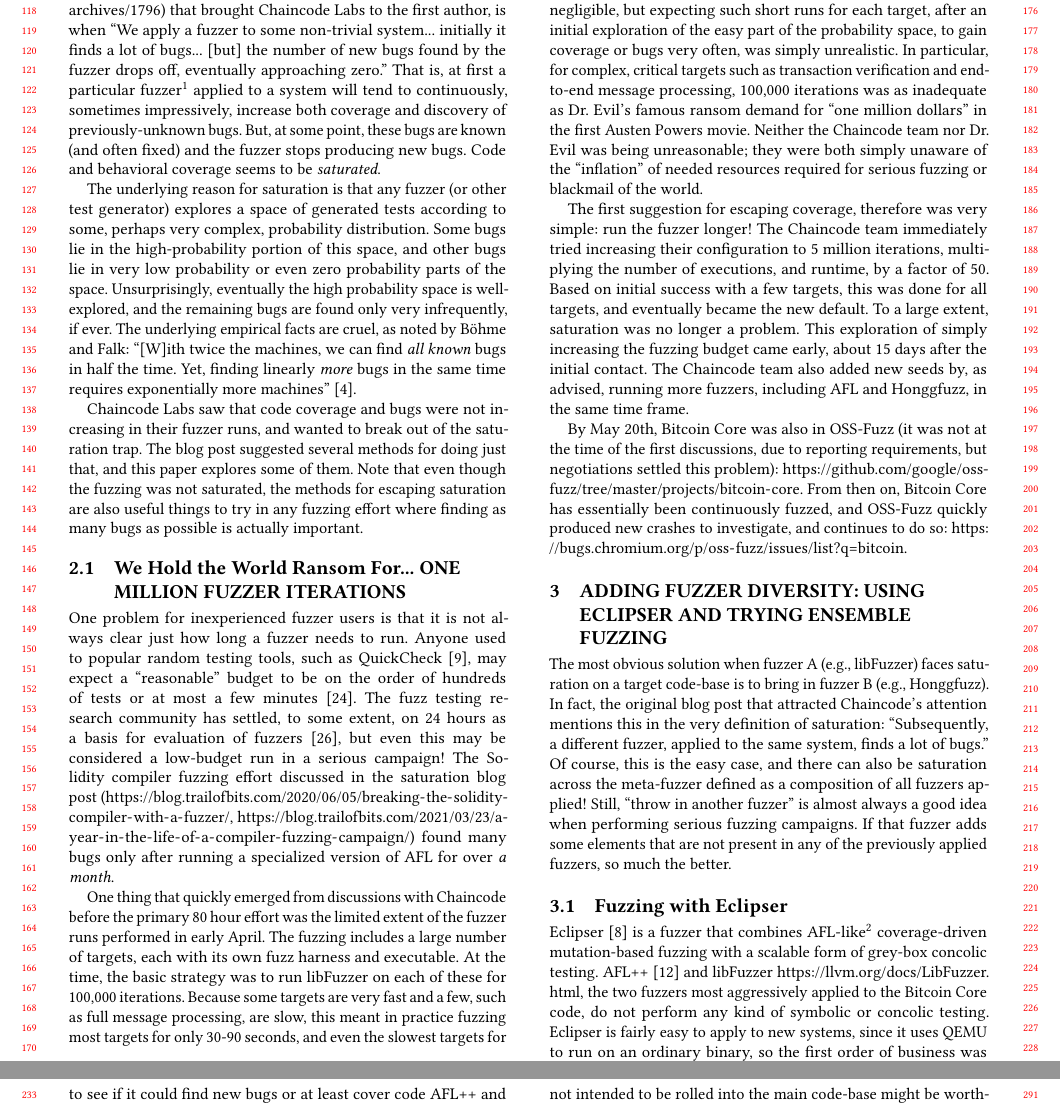
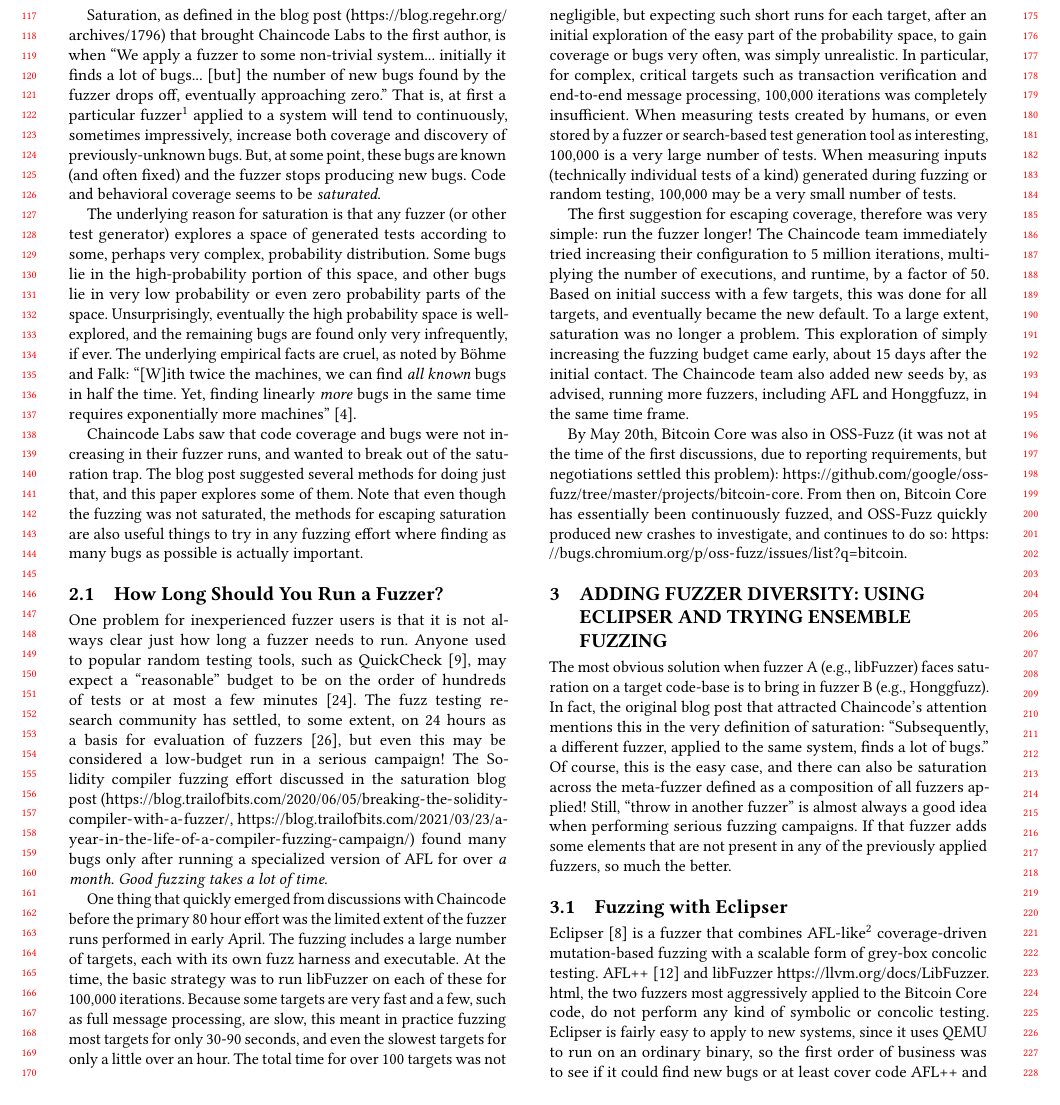
Before and after one commit to agroce/icseseip21, a LaTeX paper (main.tex, which reads saturation.tex): two parts of pages 2 and 3 of 10 before the commit and part of page 2 of 10 after it, the two joined at a grey line, cut so that both start at the same text. Compiled offline with pdfLaTeX.

Commit message:
goodbye Dr evil

```diff
--- a/saturation.tex
+++ b/saturation.tex
@@ -8,13 +8,13 @@
 
 Chaincode Labs saw that code coverage and bugs were not increasing in their fuzzer runs, and wanted to break out of the saturation trap.  The blog post suggested several methods for doing just that, and this paper explores some of them.  Note that even though the fuzzing was not saturated, the methods for escaping saturation are also useful things to try in any fuzzing effort where finding as many bugs as possible is actually important.
 
-\subsection{We Hold the World Ransom For... ONE MILLION FUZZER ITERATIONS}
+\subsection{How Long Should You Run a Fuzzer?}
 
 \begin{sloppypar}
-  One problem for inexperienced fuzzer users is that it is not always clear just how long a fuzzer needs to run.  Anyone used to popular random testing tools, such as QuickCheck~\cite{ClaessenH00}, may expect a ``reasonable'' budget to be on the order of hundreds of tests or at most a few minutes~\cite{HolmesLOC}.  The fuzz testing research community has settled, to some extent, on 24 hours as a basis for evaluation of fuzzers~\cite{evalfuzz}, but even this may be considered a low-budget run in a serious campaign!  The Solidity compiler fuzzing effort discussed in the saturation blog post (\url{https://blog.trailofbits.com/2020/06/05/breaking-the-solidity-compiler-with-a-fuzzer/}, \url{https://blog.trailofbits.com/2021/03/23/a-year-in-the-life-of-a-compiler-fuzzing-campaign/}) found many bugs only after running a specialized version of AFL for over \emph{a month}.
+  One problem for inexperienced fuzzer users is that it is not always clear just how long a fuzzer needs to run.  Anyone used to popular random testing tools, such as QuickCheck~\cite{ClaessenH00}, may expect a ``reasonable'' budget to be on the order of hundreds of tests or at most a few minutes~\cite{HolmesLOC}.  The fuzz testing research community has settled, to some extent, on 24 hours as a basis for evaluation of fuzzers~\cite{evalfuzz}, but even this may be considered a low-budget run in a serious campaign!  The Solidity compiler fuzzing effort discussed in the saturation blog post (\url{https://blog.trailofbits.com/2020/06/05/breaking-the-solidity-compiler-with-a-fuzzer/}, \url{https://blog.trailofbits.com/2021/03/23/a-year-in-the-life-of-a-compiler-fuzzing-campaign/}) found many bugs only after running a specialized version of AFL for over \emph{a month}.   \emph{Good fuzzing takes a lot of time.}
   \end{sloppypar}
 
-One thing that quickly emerged from discussions with Chaincode before the primary 80 hour effort was the limited extent of the fuzzer runs performed in early April.  The fuzzing includes a large number of targets, each with its own fuzz harness and executable.  At the time, the basic strategy was to run libFuzzer on each of these for 100,000 iterations.  Because some targets are very fast and a few, such as full message processing, are slow, this meant in practice fuzzing most targets for only 30-90 seconds, and even the slowest targets for only a little over an hour.  The total time for over 100 targets was not negligible, but expecting such short runs for each target, after an initial exploration of the easy part of the probability space, to gain coverage or bugs very often, was simply unrealistic.  In particular, for complex, critical targets such as transaction verification and end-to-end message processing, 100,000 iterations was as inadequate as Dr. Evil's famous ransom demand for ``one million dollars'' in the first Austen Powers movie.  Neither the Chaincode team nor Dr. Evil was being unreasonable; they were both simply unaware of the ``inflation'' of needed resources required for serious fuzzing or blackmail of the world.
+One thing that quickly emerged from discussions with Chaincode before the primary 80 hour effort was the limited extent of the fuzzer runs performed in early April.  The fuzzing includes a large number of targets, each with its own fuzz harness and executable.  At the time, the basic strategy was to run libFuzzer on each of these for 100,000 iterations.  Because some targets are very fast and a few, such as full message processing, are slow, this meant in practice fuzzing most targets for only 30-90 seconds, and even the slowest targets for only a little over an hour.  The total time for over 100 targets was not negligible, but expecting such short runs for each target, after an initial exploration of the easy part of the probability space, to gain coverage or bugs very often, was simply unrealistic.  In particular, for complex, critical targets such as transaction verification and end-to-end message processing, 100,000 iterations was completely insufficient.  When measuring tests created by humans, or even stored by a fuzzer or search-based test generation tool as interesting, 100,000 is a very large number of tests.  When measuring inputs (technically individual tests of a kind) generated during fuzzing or random testing, 100,000 may be a very small number of tests.
 
 The first suggestion for escaping coverage, therefore was very simple:  run the fuzzer longer!  The Chaincode team immediately tried increasing their configuration to 5 million iterations, multiplying the number of executions, and runtime, by a factor of 50.  Based on initial success with a few targets, this was done for all targets, and eventually became the new default.  To a large extent, saturation was  no longer a problem.  This exploration of simply increasing the fuzzing budget came early, about 15 days after the initial contact.  The Chaincode team also added new seeds by, as advised, running more fuzzers, including AFL and Honggfuzz, in the same time frame.
 
```
Also changed, not shown: currentdraft.pdf.
